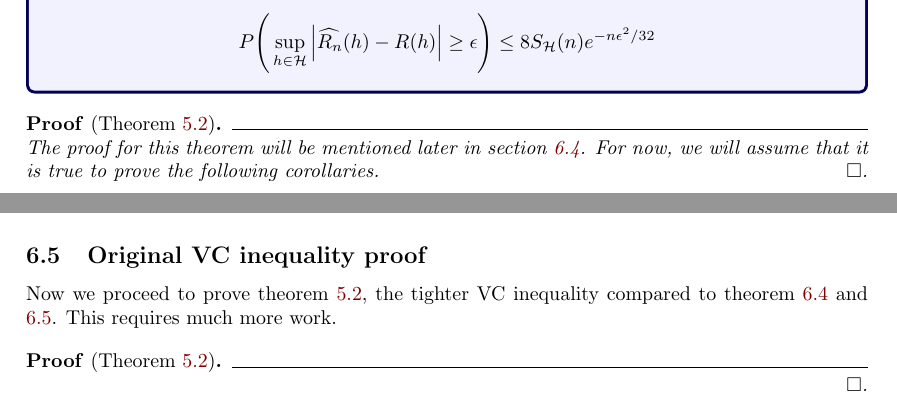
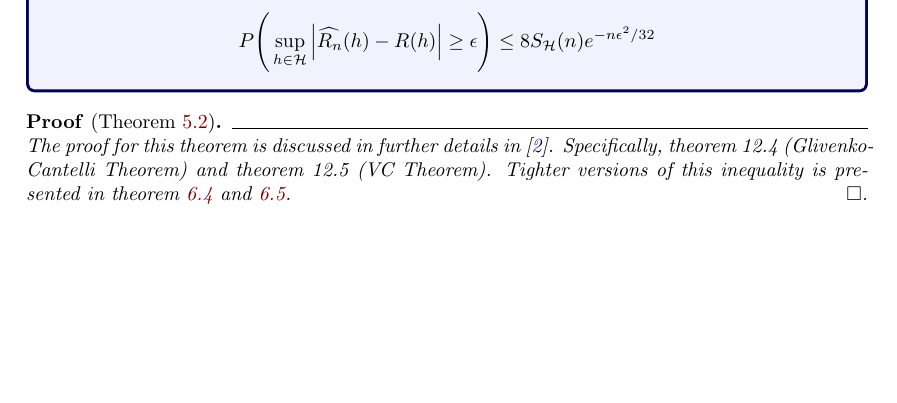
Before and after one commit to hieubkvn123/-NOTES-Statistical-Learning-Theory, a LaTeX paper (main.tex, which reads sections/main/chapters/chap5_vapnik_chevronenkis.tex, sections/main/chapters/chap6_rademacher_complexity.tex): two parts of pages 34 and 55 of 81 before the commit and part of page 34 of 81 after it, the two joined at a grey line, cut so that both start at the same text, the shorter picture padded with empty space. Compiled offline with pdfLaTeX.

Commit message:
Checkpoint

```diff
--- a/sections/main/chapters/chap5_vapnik_chevronenkis.tex
+++ b/sections/main/chapters/chap5_vapnik_chevronenkis.tex
@@ -278,7 +278,7 @@ In the following section, we will review a notion for measuring complexity of fu
 \end{theorem}
 
 \begin{proof*}[Theorem \ref{thm:vc_theorem_for_clf}]
-    The proof for this theorem will be mentioned later in section \ref{sec:proof_of_vc_inequality}. For now, we will assume that it is true to prove the following corollaries.
+    The proof for this theorem is discussed in further details in \cite{book:devroye}. Specifically, theorem 12.4 (Glivenko-Cantelli Theorem) and theorem 12.5 (VC Theorem). Tighter versions of this inequality is presented in theorem \ref{thm:one_sided_vc_inequality} and \ref{thm:two_sided_vc_inequality}.
 \end{proof*}
 
 \begin{corollary}{Convergence of Empirical Risk (VC-Theorem)}{convergence_of_emp_risk_vc}
--- a/sections/main/chapters/chap6_rademacher_complexity.tex
+++ b/sections/main/chapters/chap6_rademacher_complexity.tex
@@ -576,11 +576,6 @@ In the following section, we will prove a slightly looser VC bound compared to t
 \end{proof*}
 
 
-\subsection{Original VC inequality proof}
-\noindent Now we proceed to prove theorem \ref{thm:vc_theorem_for_clf}, the tighter VC inequality compared to theorem \ref{thm:one_sided_vc_inequality} and \ref{thm:two_sided_vc_inequality}. This requires much more work.
-\begin{proof*}[Theorem \ref{thm:vc_theorem_for_clf}]
-
-\end{proof*}
 
 
 
```
Also changed, not shown: main.bib (+12 -0 lines), output/main.pdf, 2 other files.
